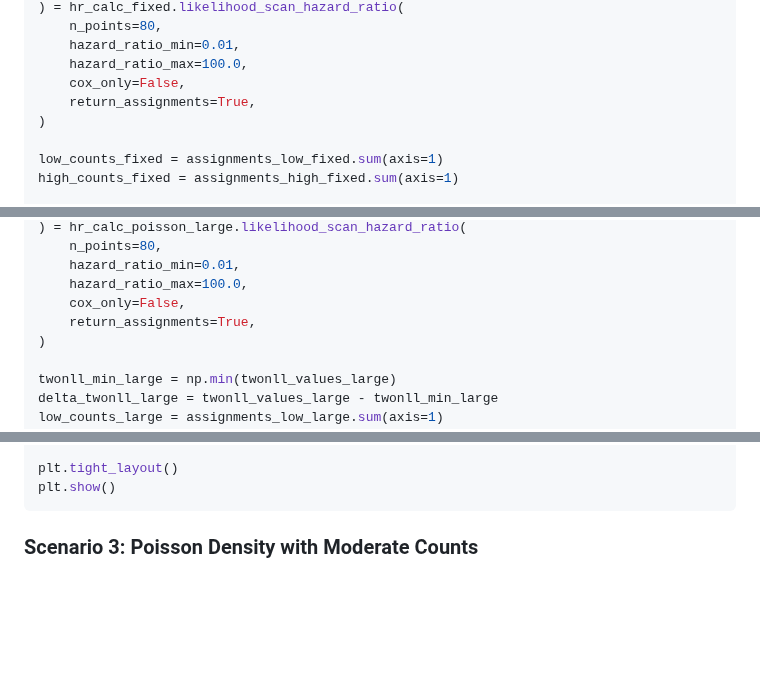
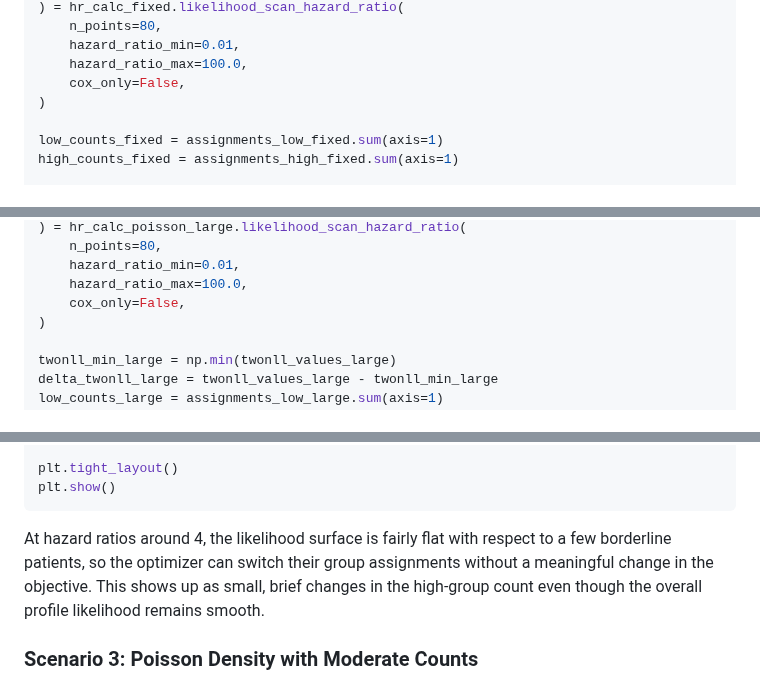
Before and after one commit to AstroPathJHU/KoMbine, a Markdown page: docs/kombine/04_analysis_demo.md, 3 parts joined by grey strips. GitHub-like rendering; blank space fills up the shorter version.

````diff
--- a/docs/kombine/04_analysis_demo.md
+++ b/docs/kombine/04_analysis_demo.md
@@ -181,7 +181,6 @@ print(f"95% CI: [{lower_ci_95_fixed:.3f}, {upper_ci_95_fixed:.3f}]")
     hazard_ratio_min=0.01,
     hazard_ratio_max=100.0,
     cox_only=False,
-    return_assignments=True,
 )
 
 low_counts_fixed = assignments_low_fixed.sum(axis=1)
@@ -301,7 +300,6 @@ print(f"95% CI: [{lower_ci_95_large:.3f}, {upper_ci_95_large:.3f}]")
     hazard_ratio_min=0.01,
     hazard_ratio_max=100.0,
     cox_only=False,
-    return_assignments=True,
 )
 
 twonll_min_large = np.min(twonll_values_large)
@@ -345,6 +343,9 @@ ax_high.set_xlim(0.01, 100.0)
 plt.tight_layout()
 plt.show()
 ```
+
+At hazard ratios around 4, the likelihood surface is fairly flat with respect to a few borderline patients, so the optimizer can switch their group assignments without a meaningful change in the objective. This shows up as small, brief changes in the high-group count even though the overall profile likelihood remains smooth.
+
 
 ### Scenario 3: Poisson Density with Moderate Counts
 
````
Also changed, not shown: other parts of docs/kombine/04_analysis_demo.md (+0 -1 lines).
